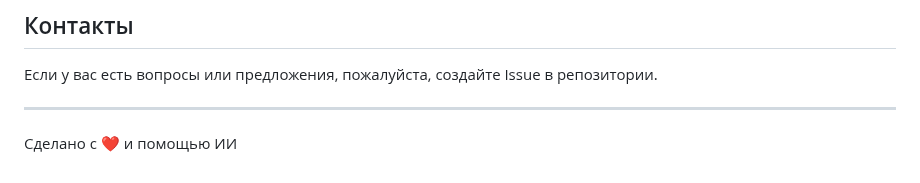
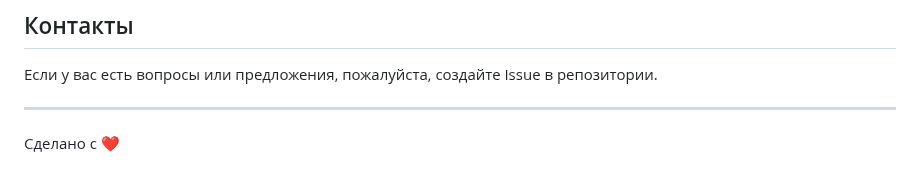
Before and after one commit to Eugeneofficial/personal-planner-generator, a Markdown page: README.md, the part around one of its changes. Rendered like a GitHub page.

```diff
--- a/README.md
+++ b/README.md
@@ -123,4 +123,4 @@ personal-planner-generator/
 
 ---
 
-Сделано с ❤️ и помощью ИИ
+Сделано с ❤️
```
Also changed, not shown: other parts of README.md (+1 -1 lines).
